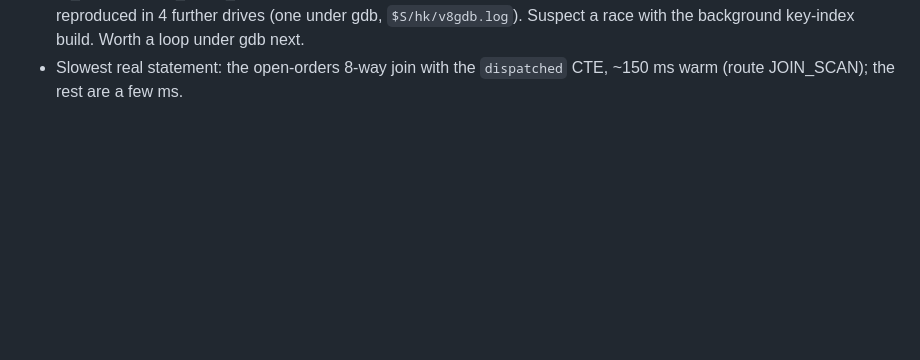
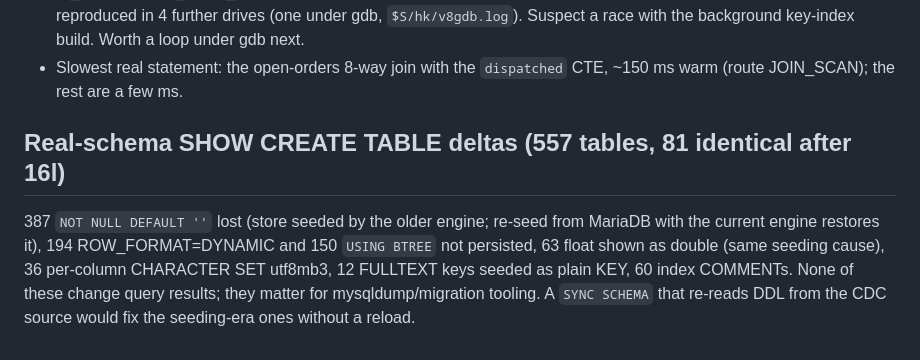
Before and after one commit to grnbene/aios, a Markdown page: docs/asql-handoff-2026-10-21.md, the part around the change. Drawn GitHub-style; blank space fills up the shorter version.

Commit message:
handoff: real-schema SHOW CREATE TABLE deltas
Co-Authored-By: Claude Fable 5.1 <noreply@anthropic.com>
Claude-Session: https://claude.ai/code/session_01JuTR8eEdAqdgG1QozoJHhA

```diff
--- a/docs/asql-handoff-2026-10-21.md
+++ b/docs/asql-handoff-2026-10-21.md
@@ -66,3 +66,13 @@ Claude), never push; no test suites, drive it with probes.
   race with the background key-index build. Worth a loop under gdb next.
 - Slowest real statement: the open-orders 8-way join with the `dispatched`
   CTE, ~150 ms warm (route JOIN_SCAN); the rest are a few ms.
+
+## Real-schema SHOW CREATE TABLE deltas (557 tables, 81 identical after 16l)
+
+387 `NOT NULL DEFAULT ''` lost (store seeded by the older engine; re-seed from
+MariaDB with the current engine restores it), 194 ROW_FORMAT=DYNAMIC and 150
+`USING BTREE` not persisted, 63 float shown as double (same seeding cause), 36
+per-column CHARACTER SET utf8mb3, 12 FULLTEXT keys seeded as plain KEY, 60
+index COMMENTs. None of these change query results; they matter for
+mysqldump/migration tooling. A `SYNC SCHEMA` that re-reads DDL from the CDC
+source would fix the seeding-era ones without a reload.
```
